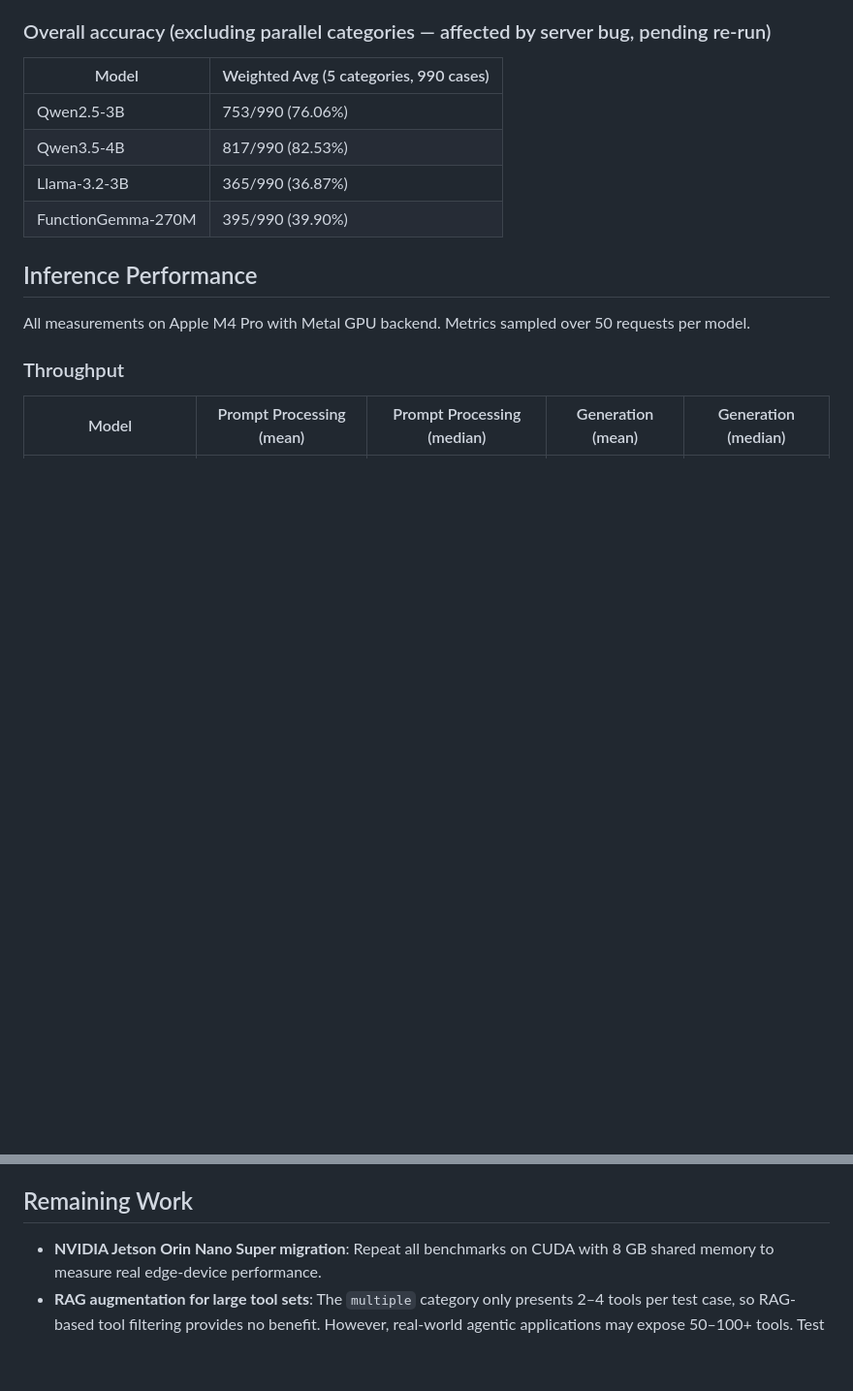
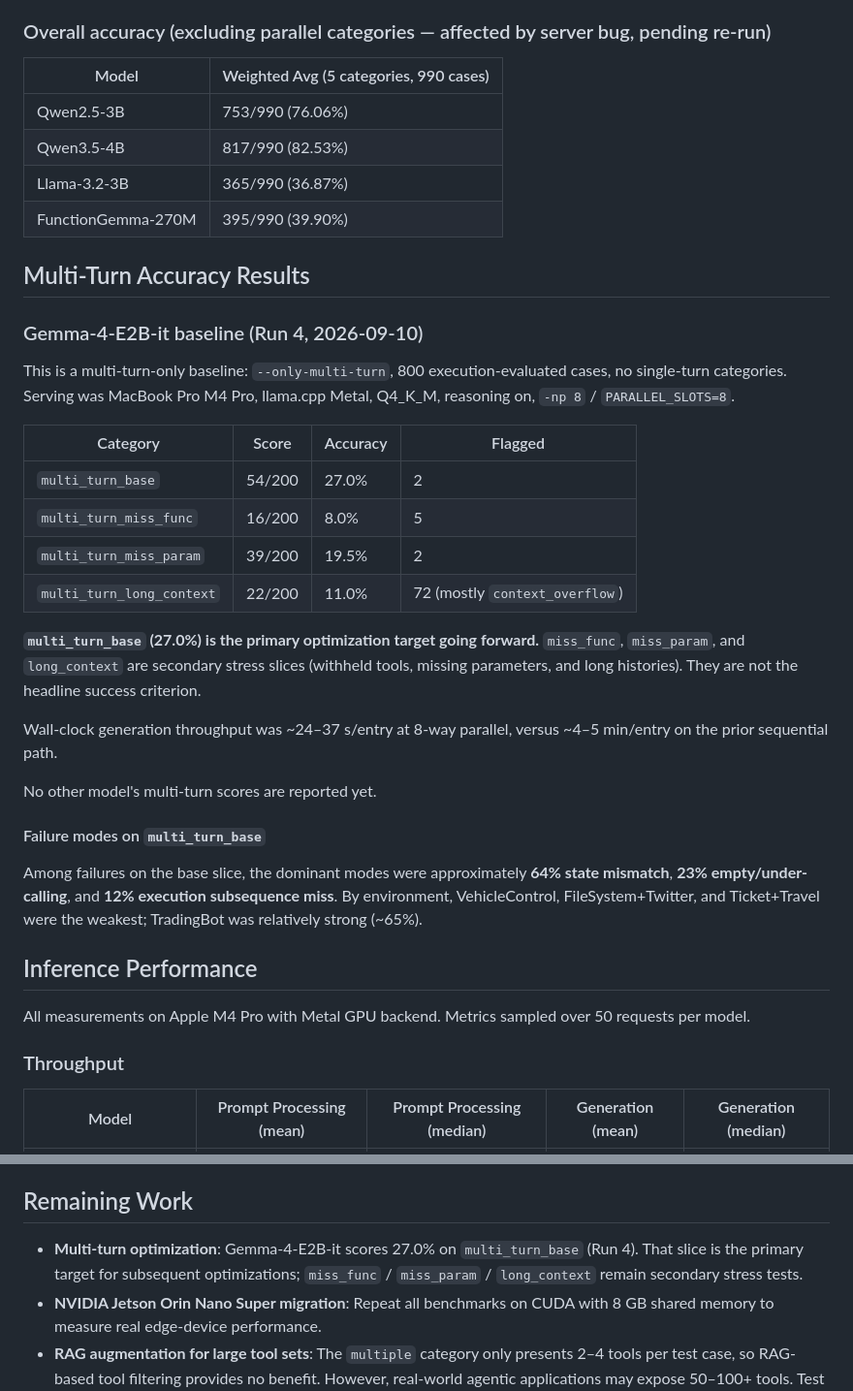
Before and after one commit to sskarz/Thesis, a Markdown page: THESIS.md, 2 parts joined by grey strips. Shown at 97% size. GitHub-like rendering; blank space fills up the shorter version.

```diff
--- a/THESIS.md
+++ b/THESIS.md
@@ -110,6 +122,29 @@ All results on BFCL v4, evaluated with the AST checker. **Bold** indicates best-
 | Qwen3.5-4B | 817/990 (82.53%) |
 | Llama-3.2-3B | 365/990 (36.87%) |
 | FunctionGemma-270M | 395/990 (39.90%) |
+
+## Multi-Turn Accuracy Results
+
+### Gemma-4-E2B-it baseline (Run 4, 2026-09-10)
+
+This is a multi-turn-only baseline: `--only-multi-turn`, 800 execution-evaluated cases, no single-turn categories. Serving was MacBook Pro M4 Pro, llama.cpp Metal, Q4_K_M, reasoning on, `-np 8` / `PARALLEL_SLOTS=8`.
+
+| Category | Score | Accuracy | Flagged |
+|----------|-------|----------|---------|
+| `multi_turn_base` | 54/200 | 27.0% | 2 |
+| `multi_turn_miss_func` | 16/200 | 8.0% | 5 |
+| `multi_turn_miss_param` | 39/200 | 19.5% | 2 |
+| `multi_turn_long_context` | 22/200 | 11.0% | 72 (mostly `context_overflow`) |
+
+**`multi_turn_base` (27.0%) is the primary optimization target going forward.** `miss_func`, `miss_param`, and `long_context` are secondary stress slices (withheld tools, missing parameters, and long histories). They are not the headline success criterion.
+
+Wall-clock generation throughput was ~24–37 s/entry at 8-way parallel, versus ~4–5 min/entry on the prior sequential path.
+
+No other model's multi-turn scores are reported yet.
+
+#### Failure modes on `multi_turn_base`
+
+Among failures on the base slice, the dominant modes were approximately **64% state mismatch**, **23% empty/under-calling**, and **12% execution subsequence miss**. By environment, VehicleControl, FileSystem+Twitter, and Ticket+Travel were the weakest; TradingBot was relatively strong (~65%).
 
 ## Inference Performance
 
@@ -259,6 +294,7 @@ FunctionGemma-270M is a purpose-built tool-calling model fine-tuned from Gemma 3
 
 ## Remaining Work
 
+- **Multi-turn optimization**: Gemma-4-E2B-it scores 27.0% on `multi_turn_base` (Run 4). That slice is the primary target for subsequent optimizations; `miss_func` / `miss_param` / `long_context` remain secondary stress tests.
 - **NVIDIA Jetson Orin Nano Super migration**: Repeat all benchmarks on CUDA with 8 GB shared memory to measure real edge-device performance.
 - **RAG augmentation for large tool sets**: The `multiple` category only presents 2–4 tools per test case, so RAG-based tool filtering provides no benefit. However, real-world agentic applications may expose 50–100+ tools. Test whether retrieval-augmented generation (embedding-based tool retrieval to pre-filter the tool set before prompting) improves accuracy and reduces prompt length for large tool registries.
 - **Additional models and quantizations**: Expand the model matrix (e.g., Phi-3.5-mini, Gemma-2-2B) and test alternative quantization levels (Q5_K_M, Q8_0) to map the accuracy-size Pareto frontier.
```
Also changed, not shown: other parts of THESIS.md (+16 -4 lines).
